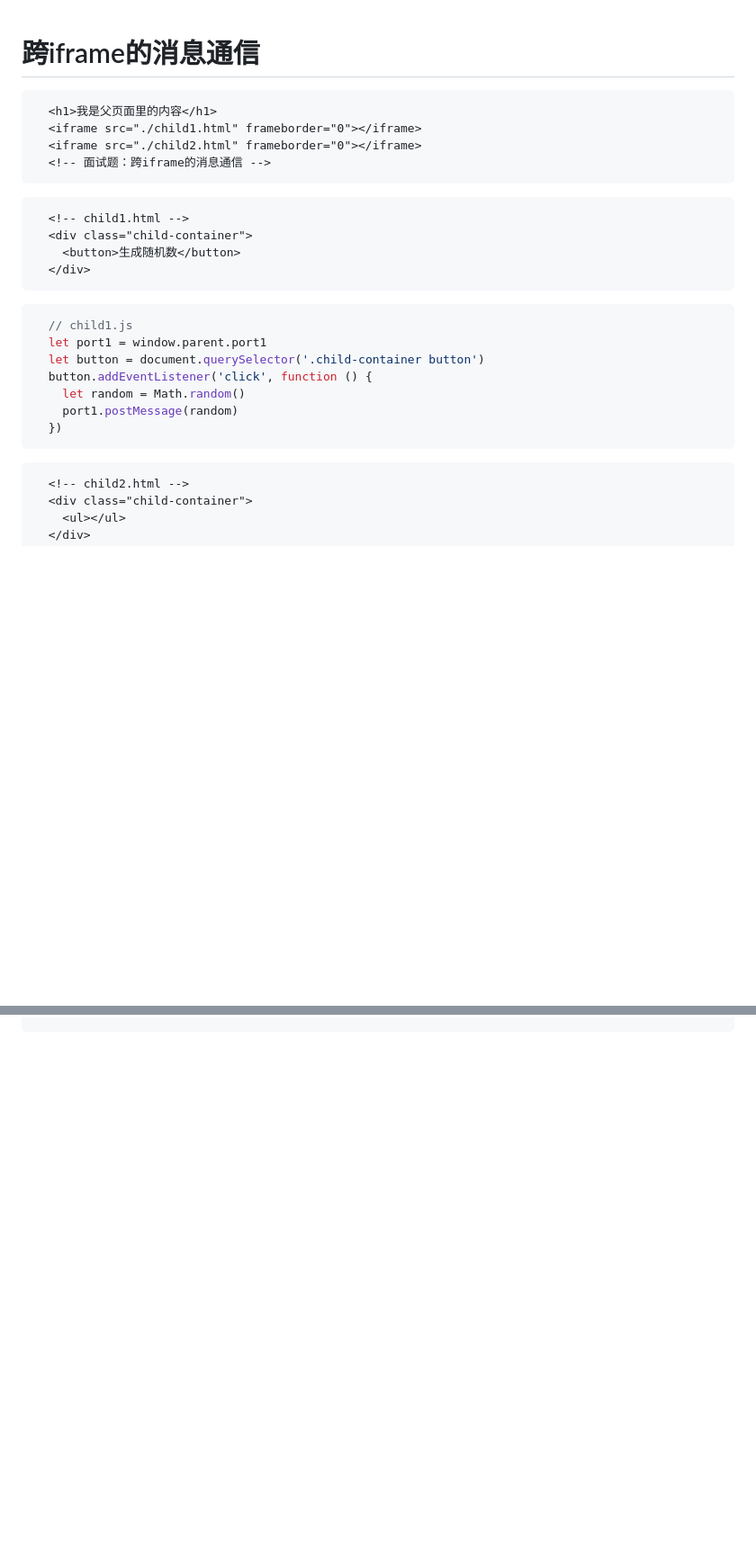
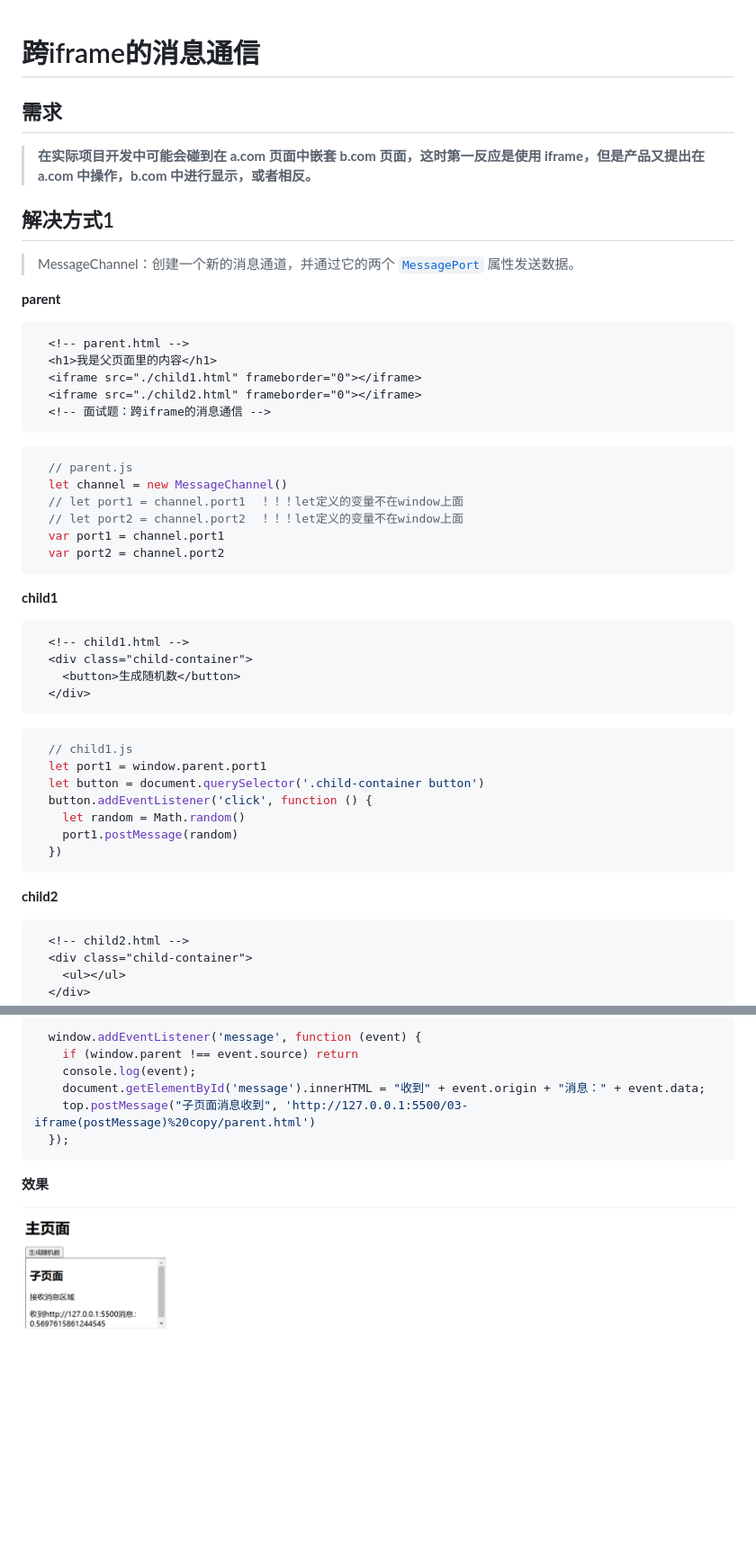
Before and after one commit to eueuueeueu/WebNote, a Markdown page: js/15-跨iframe的消息通信.md, 2 parts joined by grey strips. Shown: that part at 90% size. GitHub-like rendering; pictures changed too: js/images/15/02.png (added); blank space fills up the shorter version.

````diff
--- a/js/15-跨iframe的消息通信.md
+++ b/js/15-跨iframe的消息通信.md
@@ -1,12 +1,32 @@
 # 跨iframe的消息通信
 
+## 需求
+
+> **在实际项目开发中可能会碰到在 a.com 页面中嵌套 b.com 页面，这时第一反应是使用 iframe，但是产品又提出在 a.com 中操作，b.com 中进行显示，或者相反。**
+
+## 解决方式1
+
+> MessageChannel：创建一个新的消息通道，并通过它的两个 [`MessagePort`](https://developer.mozilla.org/zh-CN/docs/Web/API/MessagePort) 属性发送数据。
+
+
+**parent**
 ```html
+  <!-- parent.html -->
   <h1>我是父页面里的内容</h1>
   <iframe src="./child1.html" frameborder="0"></iframe>
   <iframe src="./child2.html" frameborder="0"></iframe>
   <!-- 面试题：跨iframe的消息通信 -->
 ```
+```js
+  // parent.js
+  let channel = new MessageChannel()
+  // let port1 = channel.port1  ！！！let定义的变量不在window上面
+  // let port2 = channel.port2  ！！！let定义的变量不在window上面
+  var port1 = channel.port1
+  var port2 = channel.port2
+```
 
+**child1**
 ```html
   <!-- child1.html -->
   <div class="child-container">
@@ -23,7 +43,7 @@
     port1.postMessage(random)
   })
 ```
-
+**child2**
 ```html
   <!-- child2.html -->
   <div class="child-container">
@@ -53,0 +188,12 @@
+```js
+  window.addEventListener('message', function (event) {
+    if (window.parent !== event.source) return
+    console.log(event);
+    document.getElementById('message').innerHTML = "收到" + event.origin + "消息：" + event.data;
+    top.postMessage("子页面消息收到", 'http://127.0.0.1:5500/03-iframe(postMessage)%20copy/parent.html')
+  });
+```
+
+**效果**
+
+<img src='./images/15/02.png'>
````
Also changed, not shown: other parts of js/15-跨iframe的消息通信.md (+114 -0 lines), js/images/15/00.png (added), js/images/15/01.png (added).
